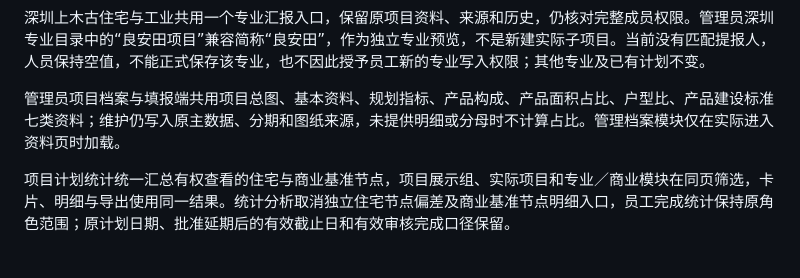
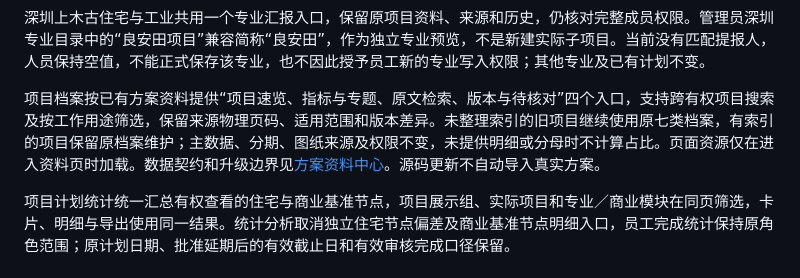
Before and after one commit to yingzhu77/zhenghong-planning-system-open, a Markdown page: README.md, the part around the change. GitHub-like rendering.

```diff
--- a/README.md
+++ b/README.md
@@ -22,7 +22,7 @@
 
 深圳上木古住宅与工业共用一个专业汇报入口，保留原项目资料、来源和历史，仍核对完整成员权限。管理员深圳专业目录中的“良安田项目”兼容简称“良安田”，作为独立专业预览，不是新建实际子项目。当前没有匹配提报人，人员保持空值，不能正式保存该专业，也不因此授予员工新的专业写入权限；其他专业及已有计划不变。
 
-管理员项目档案与填报端共用项目总图、基本资料、规划指标、产品构成、产品面积占比、户型比、产品建设标准七类资料；维护仍写入原主数据、分期和图纸来源，未提供明细或分母时不计算占比。管理档案模块仅在实际进入资料页时加载。
+项目档案按已有方案资料提供“项目速览、指标与专题、原文检索、版本与待核对”四个入口，支持跨有权项目搜索及按工作用途筛选，保留来源物理页码、适用范围和版本差异。未整理索引的旧项目继续使用原七类档案，有索引的项目保留原档案维护；主数据、分期、图纸来源及权限不变，未提供明细或分母时不计算占比。页面资源仅在进入资料页时加载。数据契约和升级边界见[方案资料中心](docs/PROJECT_KNOWLEDGE.md)。源码更新不自动导入真实方案。
 
 项目计划统计统一汇总有权查看的住宅与商业基准节点，项目展示组、实际项目和专业／商业模块在同页筛选，卡片、明细与导出使用同一结果。统计分析取消独立住宅节点偏差及商业基准节点明细入口，员工完成统计保持原角色范围；原计划日期、批准延期后的有效截止日和有效审核完成口径保留。
 
```
Also changed, not shown: docs/PROJECT_KNOWLEDGE.md (+12 -0 lines), docs/README.md (+1 -0 lines), docs/previews/project-knowledge-desktop.png (added), docs/previews/project-knowledge-mobile.png (added), 1 other file.
